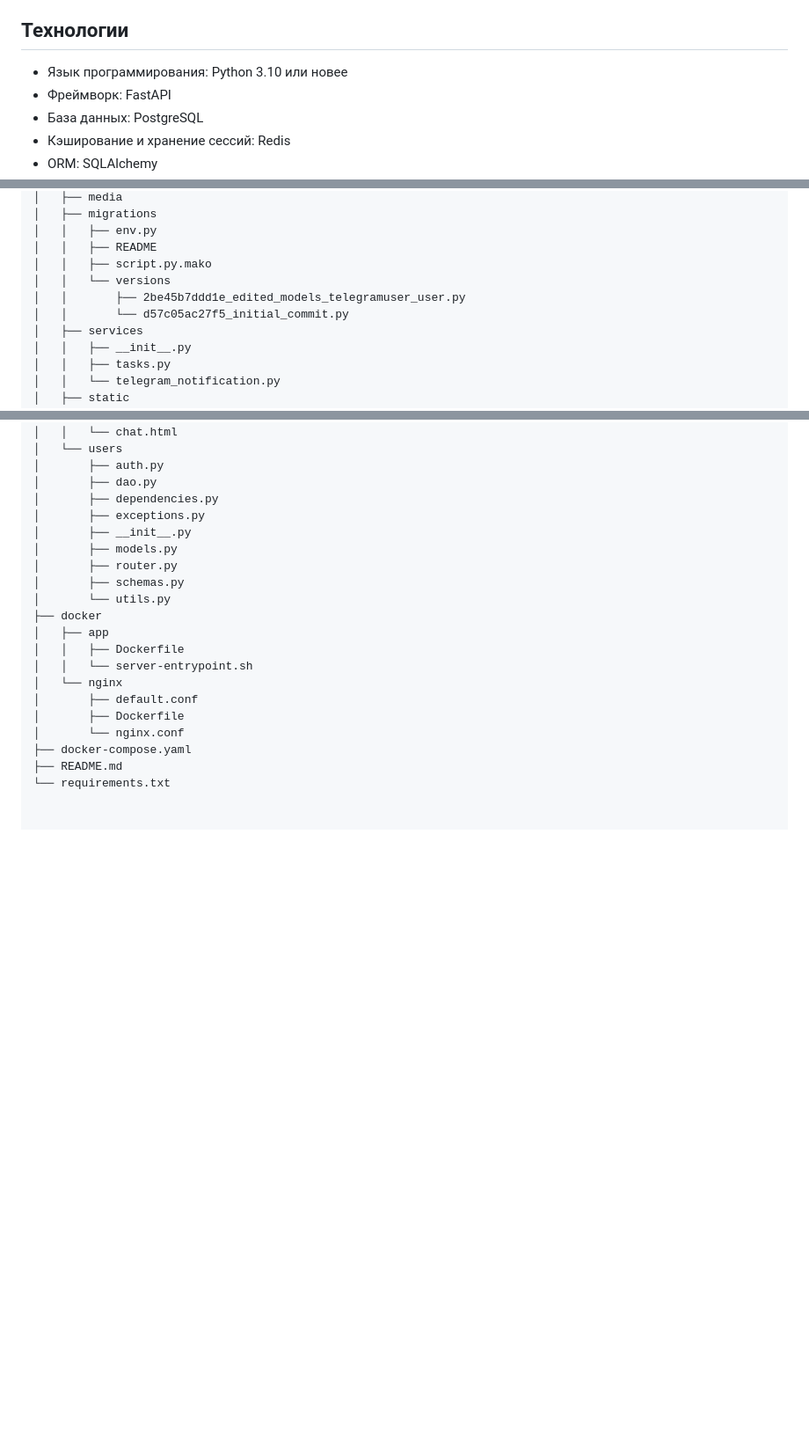
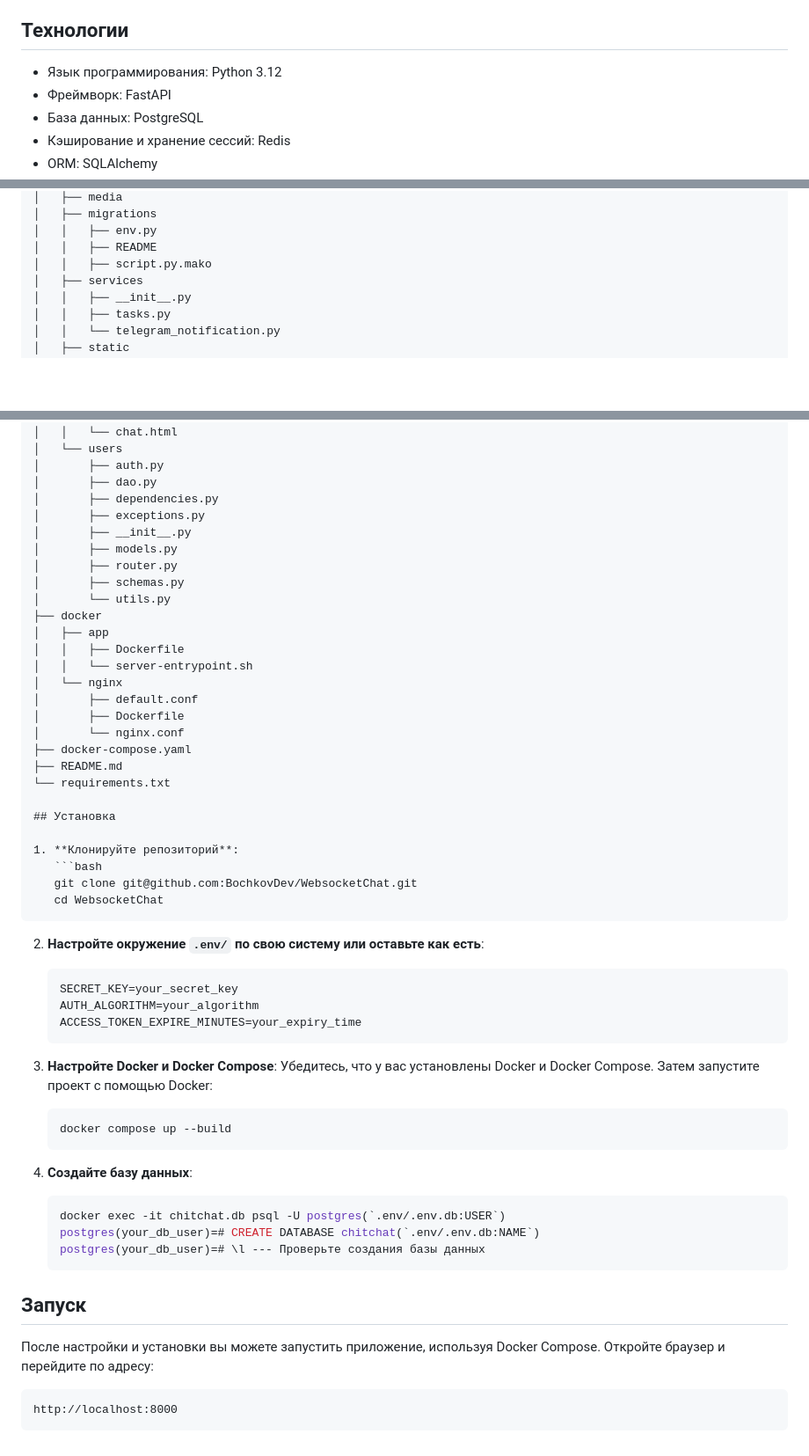
Before and after one commit to BochkovDev/WebsocketChat, a Markdown page: README.md, 3 parts joined by grey strips. Shown at 88% size. Rendered like a GitHub page; blank space fills up the shorter version.

````diff
--- a/README.md
+++ b/README.md
@@ -15,7 +15,7 @@
 
 ## Технологии
 
-- Язык программирования: Python 3.10 или новее
+- Язык программирования: Python 3.12
 - Фреймворк: FastAPI
 - База данных: PostgreSQL
 - Кэширование и хранение сессий: Redis
@@ -62,9 +62,6 @@
 │   │   ├── env.py
 │   │   ├── README
 │   │   ├── script.py.mako
-│   │   └── versions
-│   │       ├── 2be45b7ddd1e_edited_models_telegramuser_user.py
-│   │       └── d57c05ac27f5_initial_commit.py
 │   ├── services
 │   │   ├── __init__.py
 │   │   ├── tasks.py
@@ -100,3 +97,38 @@
 ├── docker-compose.yaml
 ├── README.md
 └── requirements.txt
+
+## Установка
+
+1. **Клонируйте репозиторий**:
+   ```bash
+   git clone git@github.com:BochkovDev/WebsocketChat.git
+   cd WebsocketChat
+   ```
+
+2. **Настройте окружение `.env/` по свою систему или оставьте как есть**:
+   ```plaintext
+   SECRET_KEY=your_secret_key
+   AUTH_ALGORITHM=your_algorithm
+   ACCESS_TOKEN_EXPIRE_MINUTES=your_expiry_time
+   ```
+
+3. **Настройте Docker и Docker Compose**:
+   Убедитесь, что у вас установлены Docker и Docker Compose. Затем запустите проект с помощью Docker:
+   ```bash
+   docker compose up --build
+   ```
+
+4. **Создайте базу данных**:
+   ```bash
+   docker exec -it chitchat.db psql -U postgres(`.env/.env.db:USER`)
+   postgres(your_db_user)=# CREATE DATABASE chitchat(`.env/.env.db:NAME`)
+   postgres(your_db_user)=# \l --- Проверьте создания базы данных
+   ```
+
+## Запуск
+
+После настройки и установки вы можете запустить приложение, используя Docker Compose. Откройте браузер и перейдите по адресу:
+```
+http://localhost:8000
+```
````
